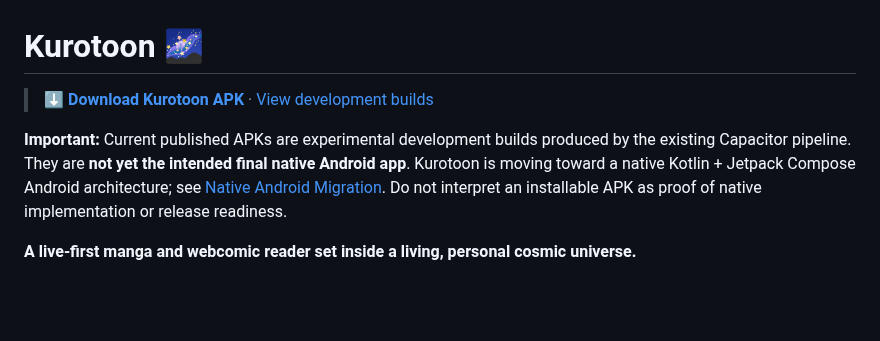
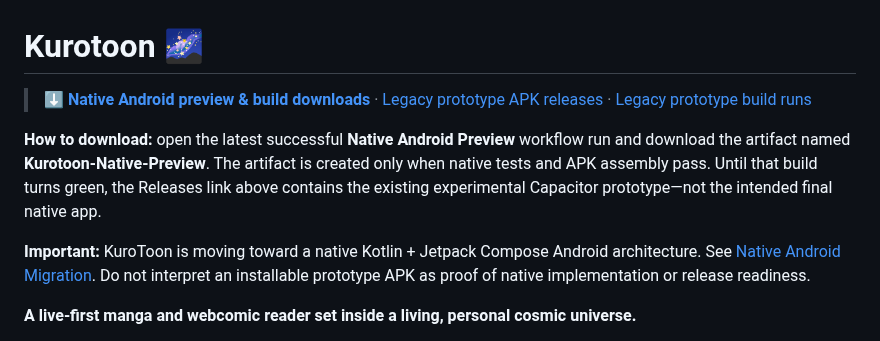
Before and after one commit to gtxnrg-ship-it/Kurotoon, a Markdown page: README.md, the part around the change. Rendered like a GitHub page; blank space fills up the shorter version.

Commit message:
Put native preview download instructions first in README

```diff
--- a/README.md
+++ b/README.md
@@ -1,8 +1,10 @@
 # Kurotoon 🌌
 
-> **[⬇️ Download Kurotoon APK](https://github.com/gtxnrg-ship-it/Kurotoon/releases)** · [View development builds](https://github.com/gtxnrg-ship-it/Kurotoon/actions/workflows/android-apk.yml)
+> **[⬇️ Native Android preview & build downloads](https://github.com/gtxnrg-ship-it/Kurotoon/actions/workflows/native-android.yml)** · [Legacy prototype APK releases](https://github.com/gtxnrg-ship-it/Kurotoon/releases) · [Legacy prototype build runs](https://github.com/gtxnrg-ship-it/Kurotoon/actions/workflows/android-apk.yml)
 
-**Important:** Current published APKs are experimental development builds produced by the existing Capacitor pipeline. They are **not yet the intended final native Android app**. Kurotoon is moving toward a native Kotlin + Jetpack Compose Android architecture; see [Native Android Migration](docs/NATIVE_ANDROID_MIGRATION.md). Do not interpret an installable APK as proof of native implementation or release readiness.
+**How to download:** open the latest successful **Native Android Preview** workflow run and download the artifact named **Kurotoon-Native-Preview**. The artifact is created only when native tests and APK assembly pass. Until that build turns green, the Releases link above contains the existing experimental Capacitor prototype—not the intended final native app.
+
+**Important:** KuroToon is moving toward a native Kotlin + Jetpack Compose Android architecture. See [Native Android Migration](docs/NATIVE_ANDROID_MIGRATION.md). Do not interpret an installable prototype APK as proof of native implementation or release readiness.
 
 **A live-first manga and webcomic reader set inside a living, personal cosmic universe.**
 
```
